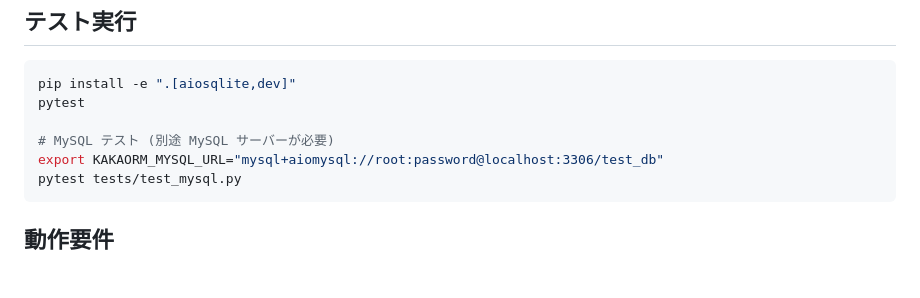
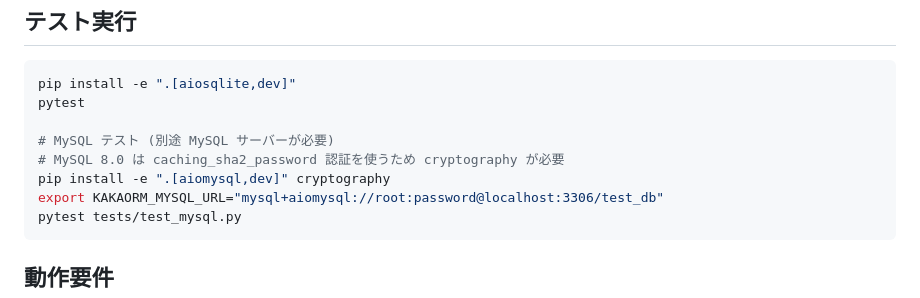
Before and after one commit to AyumuTakai/KakaORM, a Markdown page: README.md, the part around the change. Drawn GitHub-style; blank space fills up the shorter version.

````diff
--- a/README.md
+++ b/README.md
@@ -639,6 +639,8 @@ pip install -e ".[aiosqlite,dev]"
 pytest
 
 # MySQL テスト (別途 MySQL サーバーが必要)
+# MySQL 8.0 は caching_sha2_password 認証を使うため cryptography が必要
+pip install -e ".[aiomysql,dev]" cryptography
 export KAKAORM_MYSQL_URL="mysql+aiomysql://root:password@localhost:3306/test_db"
 pytest tests/test_mysql.py
 ```
````
Also changed, not shown: TODO.md (+2 -0 lines).
